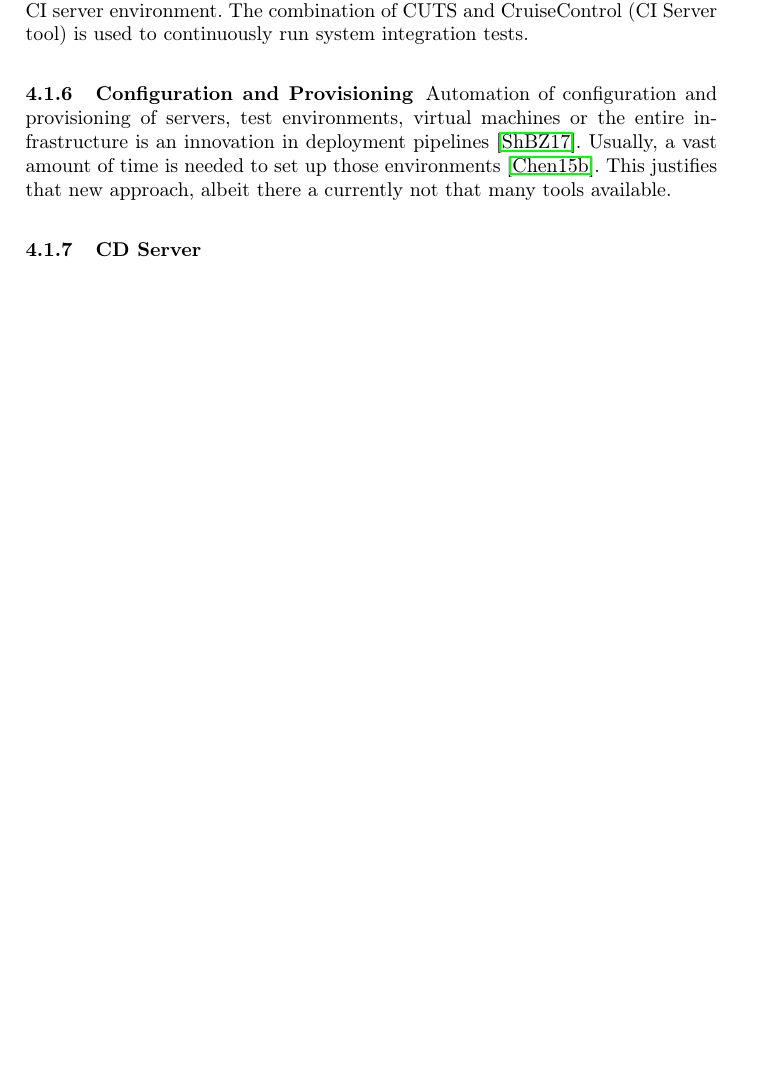
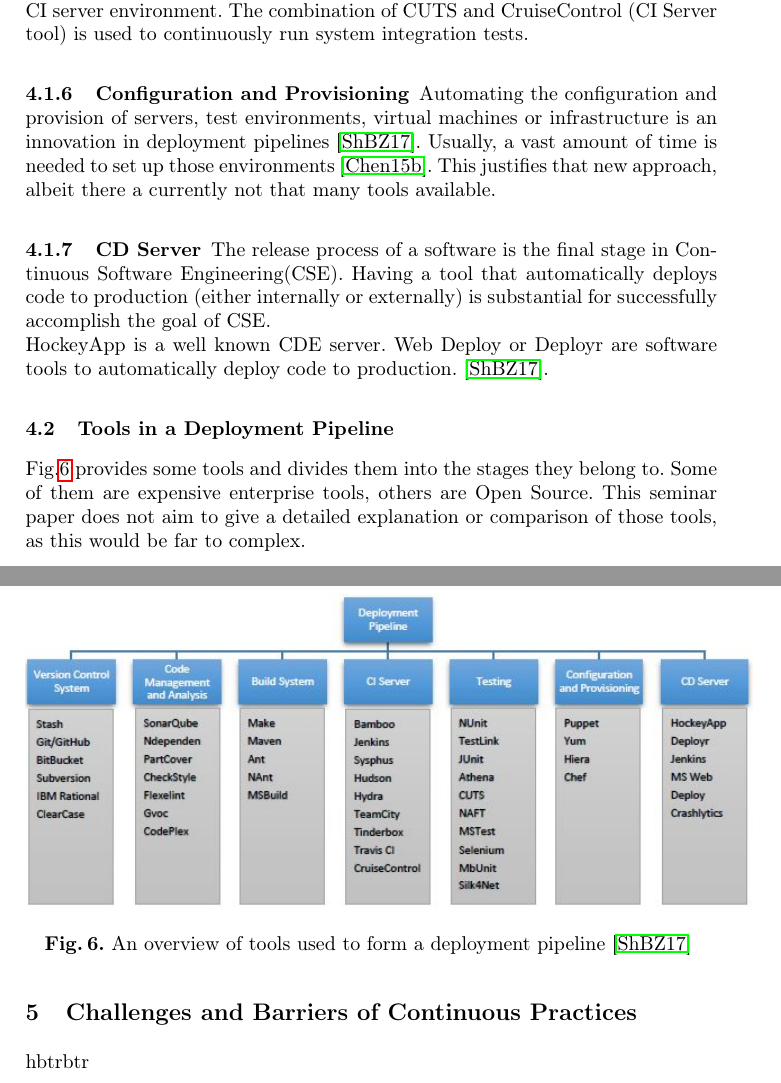
Before and after one commit to Benkler/Proseminar, a LaTeX thesis (Niko_Benkler_Proseminar.tex): part of page 12 of 13 before the commit and two parts of pages 12 and 13 of 14 after it, the two joined at a grey line, cut so that both start at the same text, the shorter picture padded with empty space. Compiled offline with pdfLaTeX; the source files are stored in an older character set and shown here as Unicode.

Commit message:
CD Server definiert, Tools Grafik erstellt und eingefügt!

```diff
--- a/Niko_Benkler_Proseminar.tex
+++ b/Niko_Benkler_Proseminar.tex
@@ -249,11 +249,28 @@
 
 
 \subsubsection{Configuration and Provisioning}
-Automation of configuration and provisioning of servers, test environments, virtual machines or the entire infrastructure is an innovation in deployment pipelines \cite{shahin2017continuous}. Usually, a vast amount of time is needed to set up those environments \cite{chen2015towards}. This justifies that new approach, albeit there a currently not that many tools available.
+Automating the configuration and provision of servers, test environments, virtual machines or infrastructure is an innovation in deployment pipelines \cite{shahin2017continuous}. Usually, a vast amount of time is needed to set up those environments \cite{chen2015towards}. This justifies that new approach, albeit there a currently not that many tools available.
 
 \subsubsection{CD Server}
+The release process of a software is the final stage in Continuous Software Engineering(CSE). Having a tool that automatically deploys code to production (either internally or externally) is substantial for successfully accomplish the goal of CSE.
+\\
+HockeyApp is a well known CDE server. Web Deploy or Deployr are software tools to automatically deploy code to production. \cite{shahin2017continuous}.
 
 
+
+\subsection{Tools in a Deployment Pipeline}
+Fig.\ref{Tools} provides some tools and divides them into the stages they belong to. Some of them are expensive enterprise tools, others are Open Source. This seminar paper does not aim to give a detailed explanation or comparison of those tools, as this would be far to complex.
+
+\begin{figure}[t]
+	\centering
+	\includegraphics[height=5.5cm]{Tools}
+	\caption{\label{Tools}An overview of tools used to form a deployment pipeline \cite{shahin2017continuous} }
+\end{figure}
+
+\newpage
+
+\section{Challenges and Barriers of Continuous Practices}
+hbtrbtr
 
 \newpage
 
```
Also changed, not shown: Niko_Benkler_Proseminar.pdf, Tool.pdf (added), Tools.JPG (added), 6 other files.
